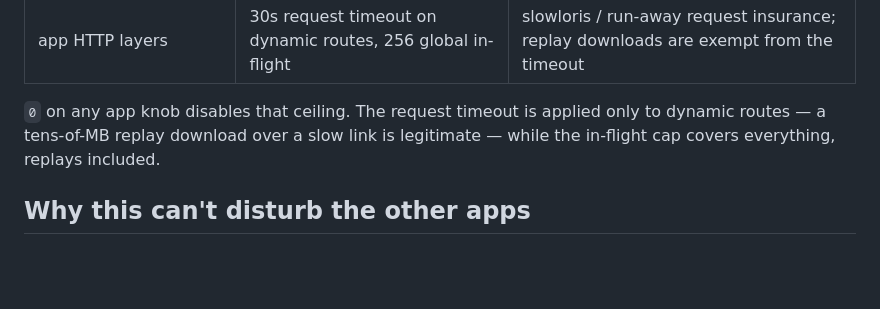
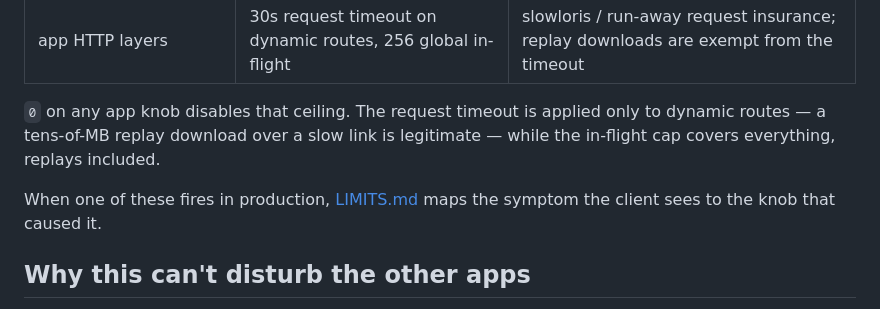
Before and after one commit to ahaqqu/ai-battle-royale, a Markdown page: provision/vps/README.md, the part around the change. Drawn GitHub-style; blank space fills up the shorter version.

Commit message:
docs: LIMITS.md — troubleshooting map for every ceiling (#37)

```diff
--- a/provision/vps/README.md
+++ b/provision/vps/README.md
@@ -112,6 +112,9 @@ app's socket address is 127.0.0.1, so per-IP state there would be useless).
 to dynamic routes — a tens-of-MB replay download over a slow link is
 legitimate — while the in-flight cap covers everything, replays included.
 
+When one of these fires in production, [LIMITS.md](../../LIMITS.md) maps the
+symptom the client sees to the knob that caused it.
+
 ## Why this can't disturb the other apps
 
 - One new nginx file, symlinked into `sites-enabled/`; existing server blocks
```
Also changed, not shown: LIMITS.md (added, +139 -0 lines), README.md (+2 -0 lines).
